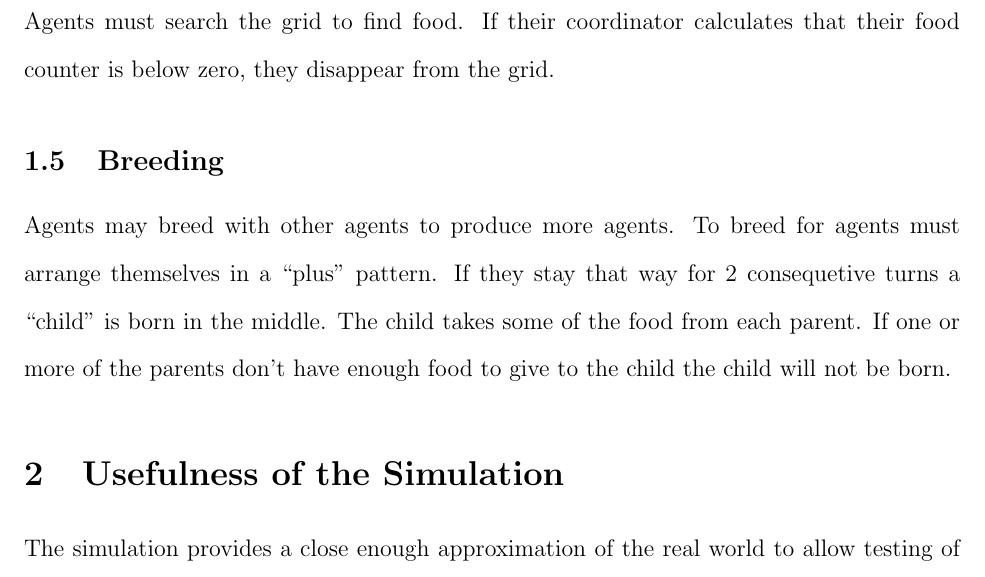
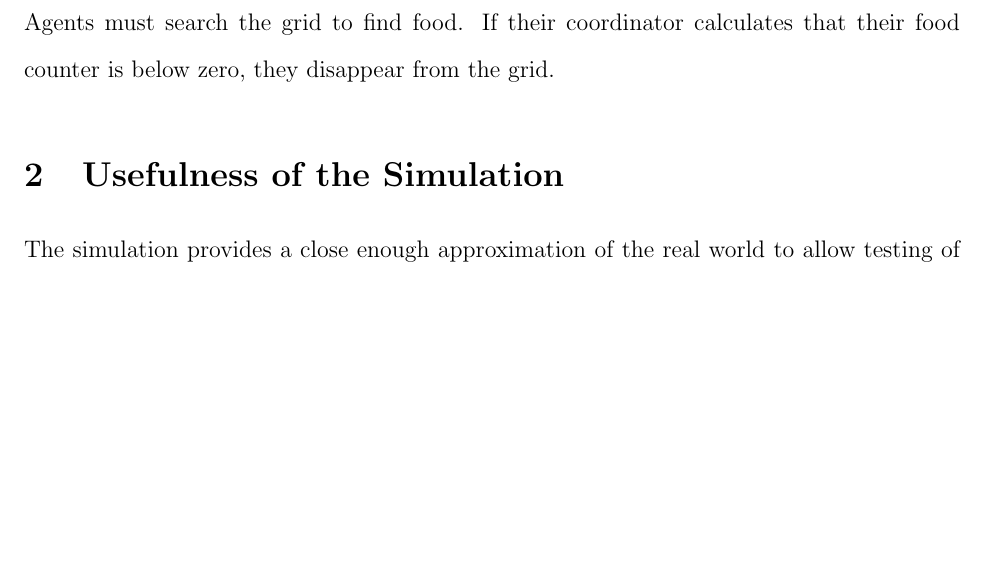
Before and after one commit to irskep/Tecellate, a LaTeX paper (papers/eecs441_proposal/paper.tex, which reads papers/eecs441_proposal/world.tex): part of page 3 of 5, cut so that both start at the same text, the shorter picture padded with empty space. Compiled offline with pdfLaTeX.

Commit message:
removed breeding
Signed-off-by: Tim Henderson <tim.tadh@gmail.com>

```diff
--- a/papers/eecs441_proposal/world.tex
+++ b/papers/eecs441_proposal/world.tex
@@ -23,10 +23,6 @@ Agents are informed of their global position in the world. They are also informe
 
 Agents must search the grid to find food. If their coordinator calculates that their food counter is below zero, they disappear from the grid.
 
-\subsection{Breeding}
-
-Agents may breed with other agents to produce more agents. To breed for agents must arrange themselves in a ``plus'' pattern. If they stay that way for 2 consequetive turns a ``child'' is born in the middle. The child takes some of the food from each parent. If one or more of the parents don't have enough food to give to the child the child will not be born.
-
 \section{Usefulness of the Simulation}
 
 The simulation provides a close enough approximation of the real world to allow testing of high-level coordination algorithms to be tested using a very simple API.
```
